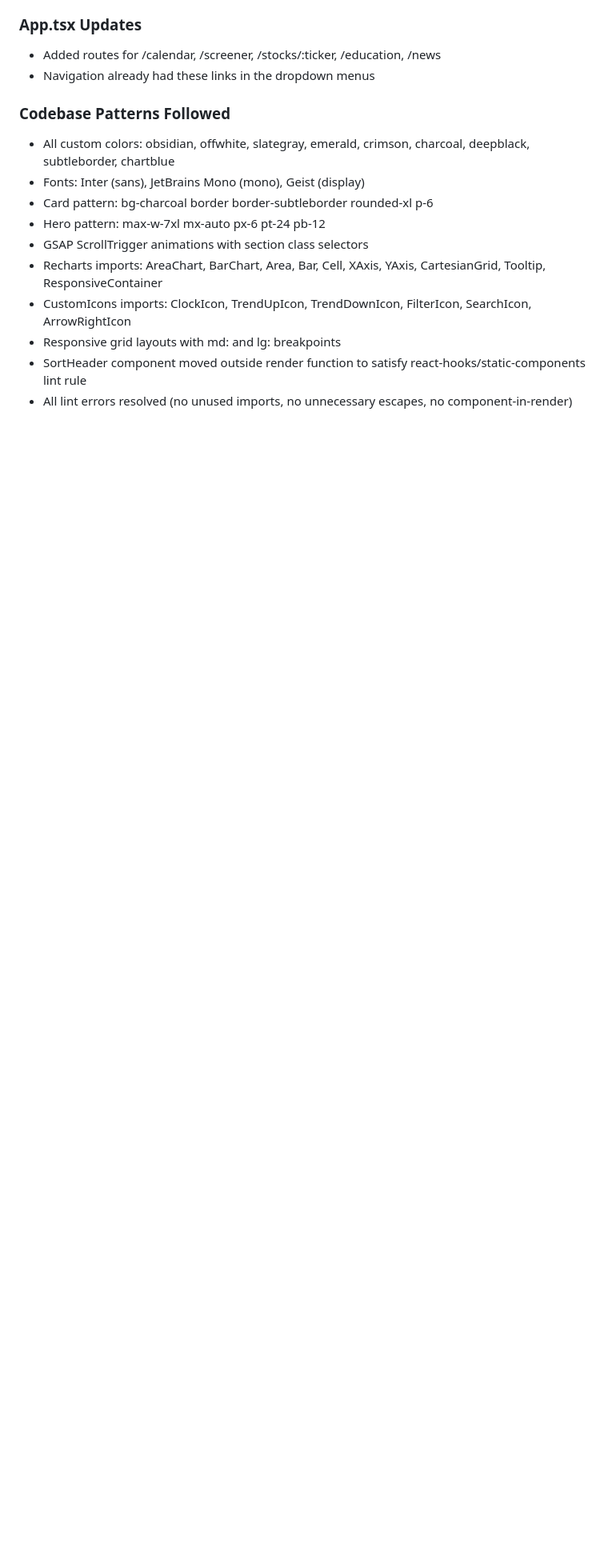
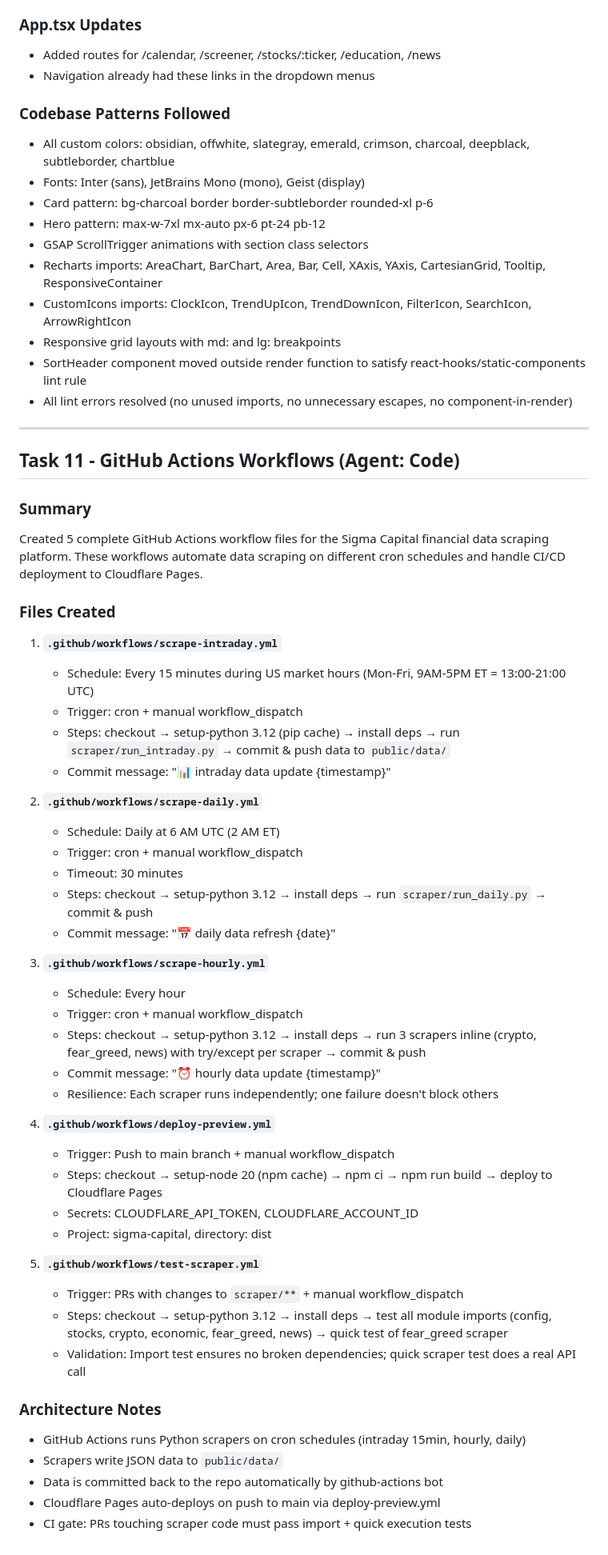
Before and after one commit to horsnel/kimi-agent-build, a Markdown page: worklog.md, the part around the change. Shown at 80% size. GitHub-like rendering; blank space fills up the shorter version.

```diff
--- a/worklog.md
+++ b/worklog.md
@@ -422,3 +422,50 @@ Built 5 production-ready Tier 1 core page components for the Sigma Capital finan
 - Responsive grid layouts with md: and lg: breakpoints
 - SortHeader component moved outside render function to satisfy react-hooks/static-components lint rule
 - All lint errors resolved (no unused imports, no unnecessary escapes, no component-in-render)
+
+---
+
+## Task 11 - GitHub Actions Workflows (Agent: Code)
+
+### Summary
+Created 5 complete GitHub Actions workflow files for the Sigma Capital financial data scraping platform. These workflows automate data scraping on different cron schedules and handle CI/CD deployment to Cloudflare Pages.
+
+### Files Created
+
+1. **`.github/workflows/scrape-intraday.yml`**
+   - Schedule: Every 15 minutes during US market hours (Mon-Fri, 9AM-5PM ET = 13:00-21:00 UTC)
+   - Trigger: cron + manual workflow_dispatch
+   - Steps: checkout → setup-python 3.12 (pip cache) → install deps → run `scraper/run_intraday.py` → commit & push data to `public/data/`
+   - Commit message: "📊 intraday data update {timestamp}"
+
+2. **`.github/workflows/scrape-daily.yml`**
+   - Schedule: Daily at 6 AM UTC (2 AM ET)
+   - Trigger: cron + manual workflow_dispatch
+   - Timeout: 30 minutes
+   - Steps: checkout → setup-python 3.12 → install deps → run `scraper/run_daily.py` → commit & push
+   - Commit message: "📅 daily data refresh {date}"
+
+3. **`.github/workflows/scrape-hourly.yml`**
+   - Schedule: Every hour
+   - Trigger: cron + manual workflow_dispatch
+   - Steps: checkout → setup-python 3.12 → install deps → run 3 scrapers inline (crypto, fear_greed, news) with try/except per scraper → commit & push
+   - Commit message: "⏰ hourly data update {timestamp}"
+   - Resilience: Each scraper runs independently; one failure doesn't block others
+
+4. **`.github/workflows/deploy-preview.yml`**
+   - Trigger: Push to main branch + manual workflow_dispatch
+   - Steps: checkout → setup-node 20 (npm cache) → npm ci → npm run build → deploy to Cloudflare Pages
+   - Secrets: CLOUDFLARE_API_TOKEN, CLOUDFLARE_ACCOUNT_ID
+   - Project: sigma-capital, directory: dist
+
+5. **`.github/workflows/test-scraper.yml`**
+   - Trigger: PRs with changes to `scraper/**` + manual workflow_dispatch
+   - Steps: checkout → setup-python 3.12 → install deps → test all module imports (config, stocks, crypto, economic, fear_greed, news) → quick test of fear_greed scraper
+   - Validation: Import test ensures no broken dependencies; quick scraper test does a real API call
+
+### Architecture Notes
+- GitHub Actions runs Python scrapers on cron schedules (intraday 15min, hourly, daily)
+- Scrapers write JSON data to `public/data/`
+- Data is committed back to the repo automatically by github-actions bot
+- Cloudflare Pages auto-deploys on push to main via deploy-preview.yml
+- CI gate: PRs touching scraper code must pass import + quick execution tests
```
Also changed, not shown: agent-ctx/11-gh-actions.md (added, +44 -0 lines).
